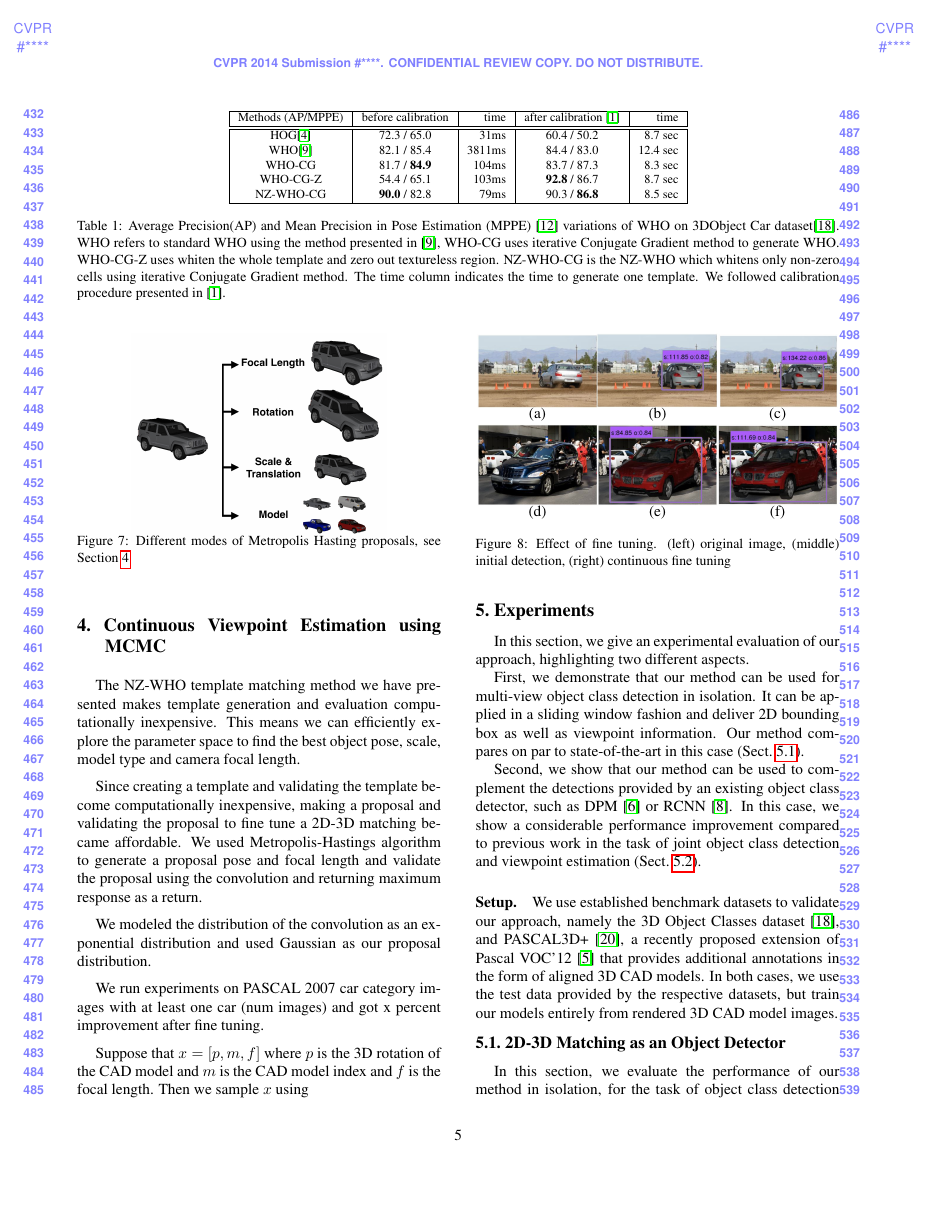
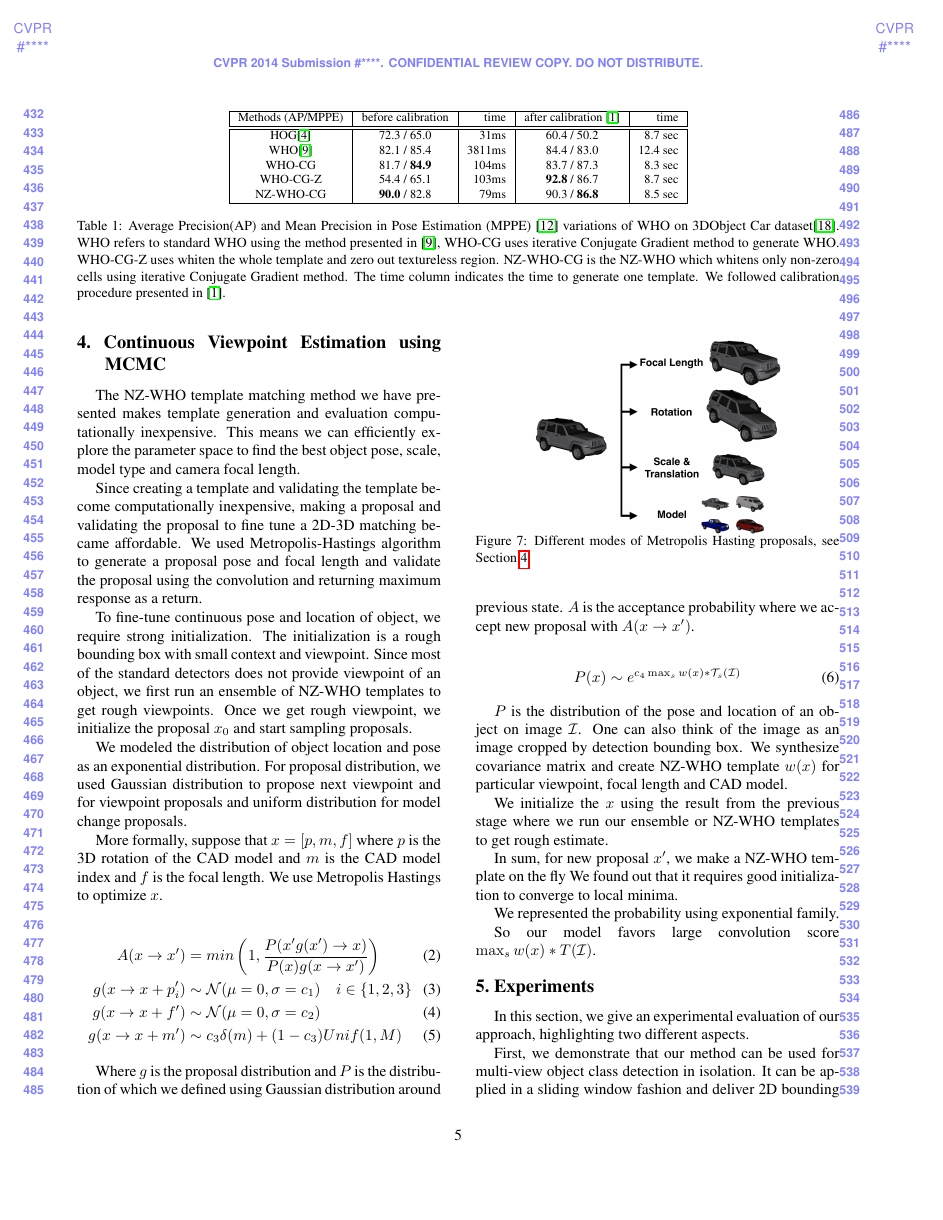
Before and after one commit to mrthat/cvpr15choy, a LaTeX paper (egpaper_final.tex): page 5 of 10. Compiled offline with pdfLaTeX.

Commit message:
MCMC on progress

```diff
--- a/egpaper_final.tex
+++ b/egpaper_final.tex
@@ -768,15 +768,50 @@ matching became affordable. We used Metropolis-Hastings algorithm to generate a
 proposal pose and focal length and validate the proposal using the convolution
 and returning maximum response as a return.
 
-We modeled the distribution of the convolution as an exponential distribution
-and used Gaussian as our proposal distribution.
+To fine-tune continuous pose and location of object, we require strong
+initialization. The initialization is a rough bounding box with small context
+and viewpoint. Since most of the standard detectors does not provide viewpoint
+of an object, we first run an ensemble of NZ-WHO templates to get rough
+viewpoints. Once we get rough viewpoint, we initialize the proposal $x_0$ and
+start sampling proposals.
 
-We run experiments on PASCAL 2007 car category images with at least one car
-(num images) and got x percent improvement after fine tuning.
+We modeled the distribution of object location and pose as an exponential distribution.
+For proposal distribution, we used Gaussian distribution to propose next viewpoint and for viewpoint proposals
+and uniform distribution for model change proposals.
+
+More formally, suppose that $x = [p, m, f]$ where $p$ is the 3D rotation of the CAD model and
+$m$ is the CAD model index and $f$ is the focal length. We use Metropolis Hastings
+to optimize $x$.
+
+\begin{align}
+    A(x \rightarrow x') & =  min\left( 1,  \frac{P(x' g(x') \rightarrow x)}{P(x) g(x \rightarrow x')}\right) \\
+    g(x \rightarrow x + p_i') & \sim \mathcal{N}(\mu = 0,\sigma = c_1) \quad i \in \{1,2,3\}\\
+    g(x \rightarrow x + f') & \sim \mathcal{N}(\mu = 0,\sigma = c_2)\\
+    g(x \rightarrow x + m') & \sim c_3 \delta(m) + (1-c_3) Unif(1,M)
+\end{align}
 
 
-Suppose that $x = [p, m, f]$ where $p$ is the 3D rotation of the CAD model and
-$m$ is the CAD model index and $f$ is the focal length. Then we sample $x$ using
+Where $g$ is the proposal distribution and $P$ is the distribution of which we
+defined using Gaussian distribution around previous state. $A$ is the
+acceptance probability where we accept new proposal with $A(x \rightarrow x')$.
+
+\begin{align}
+    P(x) & \sim e^{ c_4 \max_{s} w(x) \ast \mathcal{T}_s(\mathcal{I}) }
+\end{align}
+
+$P$ is the distribution of the pose and location of an object on image
+$\mathcal{I}$. One can also think of the image as an image cropped by detection
+bounding box. We synthesize covariance matrix and create NZ-WHO template $w(x)$ for particular viewpoint, focal length and CAD model.
+
+We initialize the $x$ using the result from the previous stage where we run our ensemble or NZ-WHO templates to get rough estimate.
+
+In sum, for new proposal $x'$, we make a NZ-WHO template on the fly
+We found out that it requires good initialization to converge to local minima.
+
+We represented the probability using exponential family.
+
+So our model favors large convolution score $\max_{s} w(x) \ast T(\mathcal{I})$.
+
 % there are several advantages that was not possible such as \textbf{on-the-fly} template generation and making large number of templates
 \begin{figure}[t]
 \centering
```
